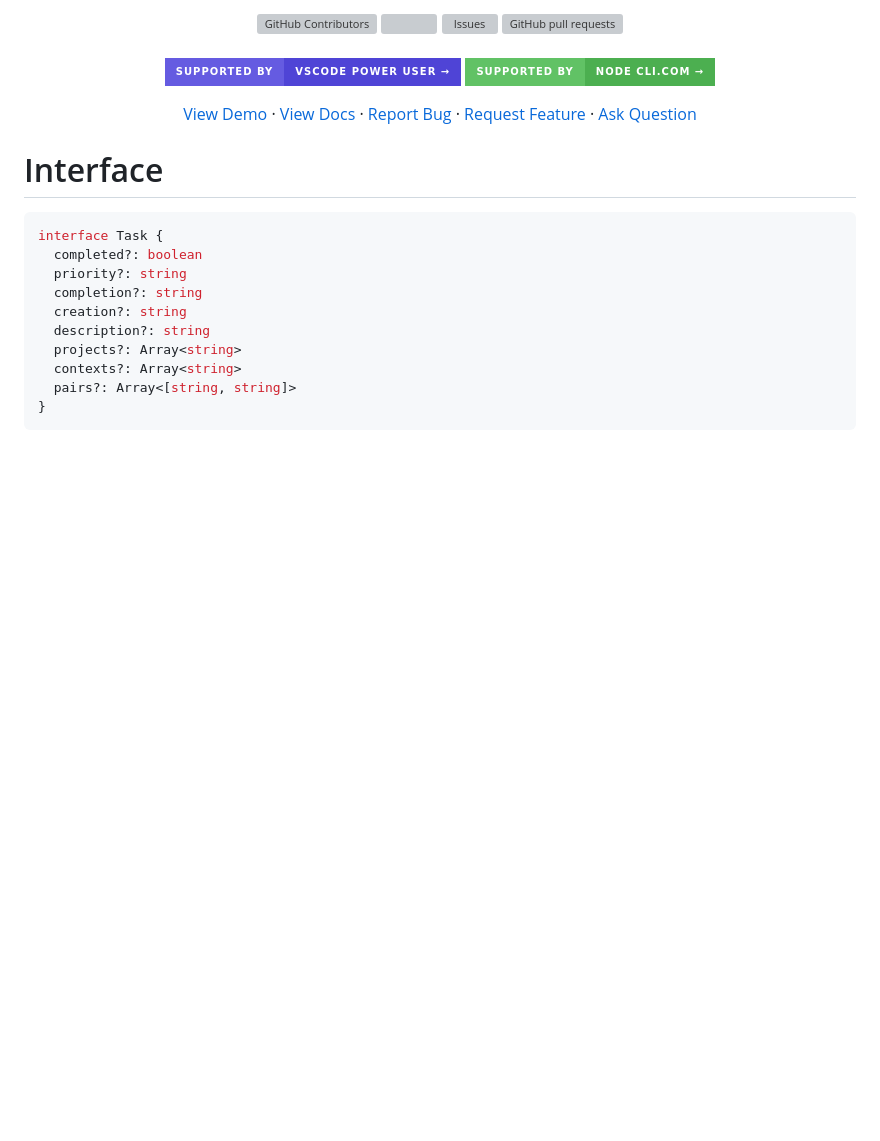
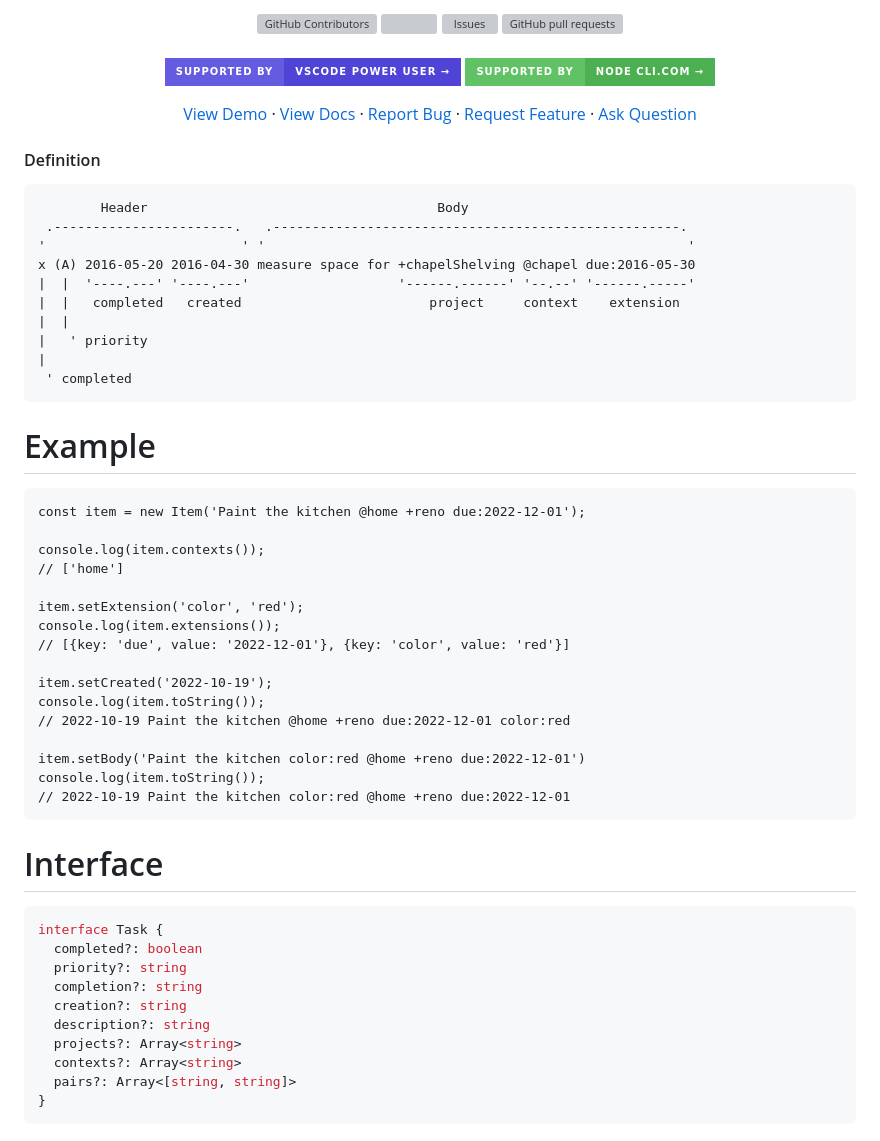
Before and after one commit to mindcrazyapps/todo-txt-stats, a Markdown page: README.md, the part around the change. Rendered like a GitHub page; badges without logos; blank space fills up the shorter version; grey boxes are pictures that could not be loaded.

````diff
--- a/README.md
+++ b/README.md
@@ -47,6 +47,40 @@
 </p>
 
 </p>
+
+#### Definition
+```
+        Header                                     Body
+ .-----------------------.   .----------------------------------------------------.
+'                         ' '                                                      '
+x (A) 2016-05-20 2016-04-30 measure space for +chapelShelving @chapel due:2016-05-30
+|  |  '----.---' '----.---'                   '------.------' '--.--' '------.-----'
+|  |   completed   created                        project     context    extension
+|  |
+|   ' priority
+|
+ ' completed
+```
+
+# Example
+```
+const item = new Item('Paint the kitchen @home +reno due:2022-12-01');
+
+console.log(item.contexts());
+// ['home']
+
+item.setExtension('color', 'red');
+console.log(item.extensions());
+// [{key: 'due', value: '2022-12-01'}, {key: 'color', value: 'red'}]
+
+item.setCreated('2022-10-19');
+console.log(item.toString());
+// 2022-10-19 Paint the kitchen @home +reno due:2022-12-01 color:red
+
+item.setBody('Paint the kitchen color:red @home +reno due:2022-12-01')
+console.log(item.toString());
+// 2022-10-19 Paint the kitchen color:red @home +reno due:2022-12-01
+```
 
 # Interface
 
````
